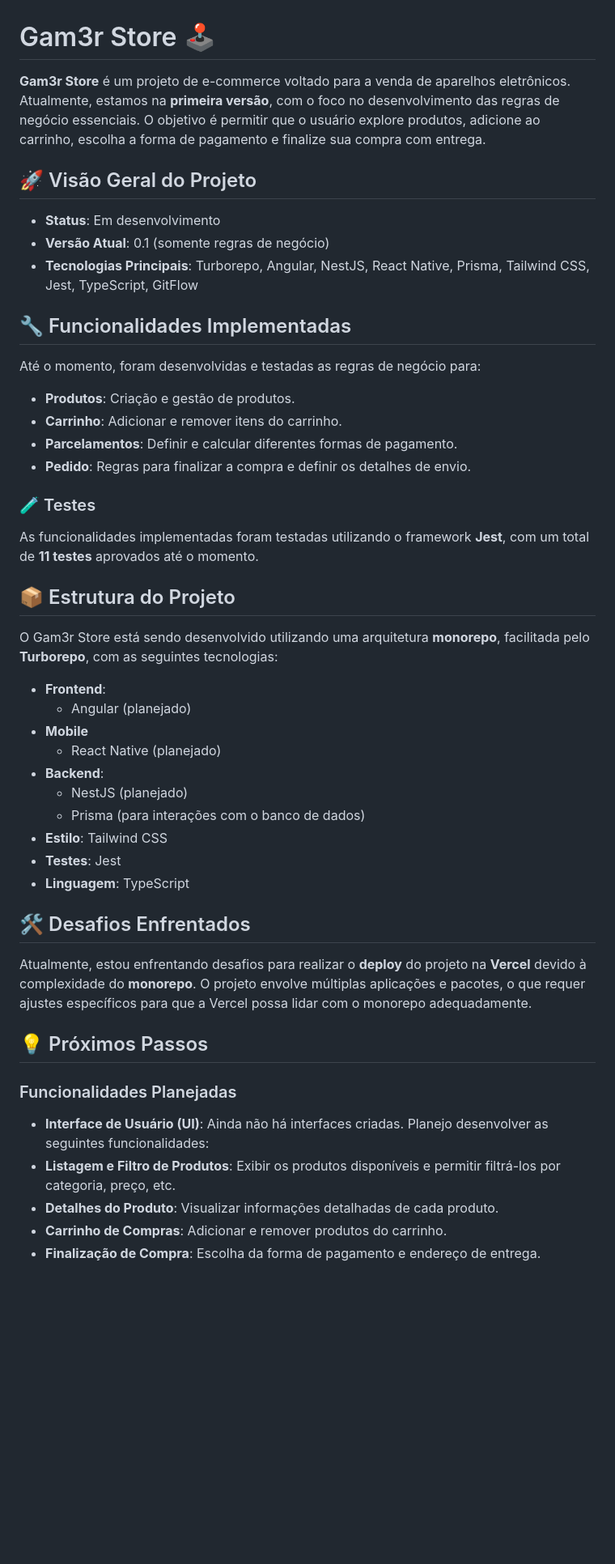
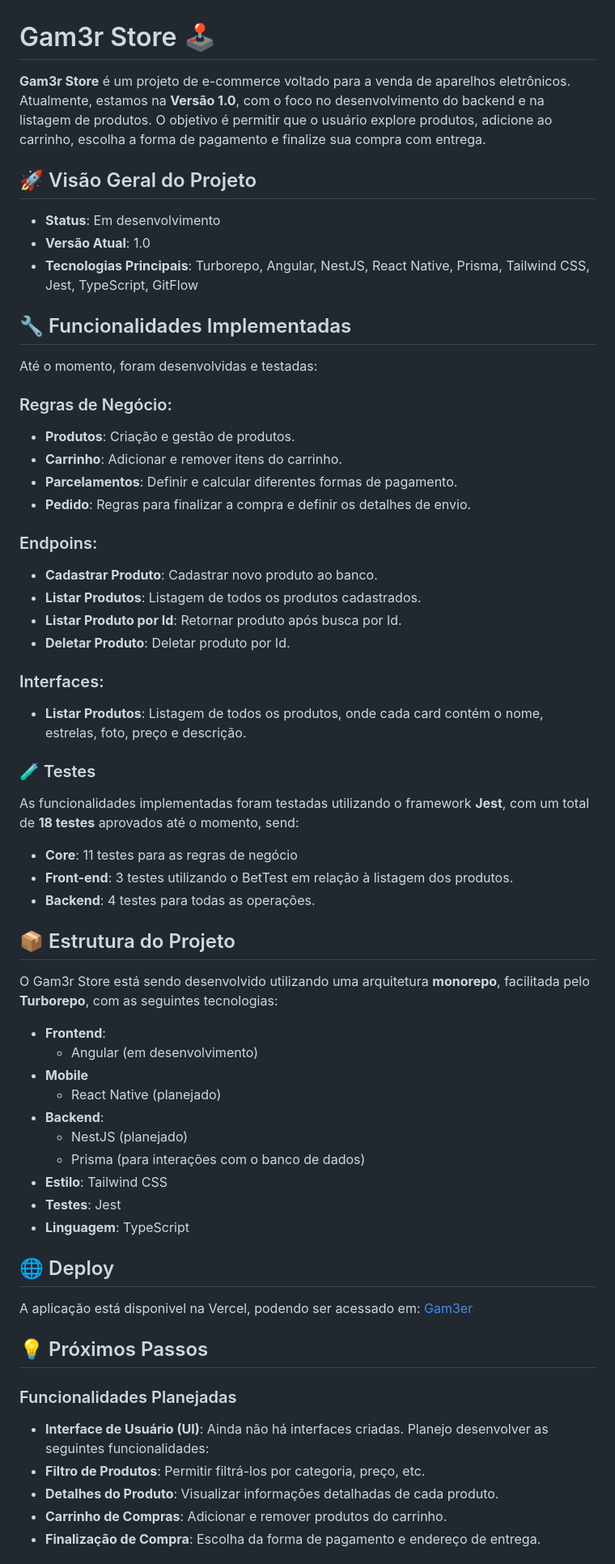
Before and after one commit to devLuanPaiva/Gam3rStore, a Markdown page: README.md, the part around the change printed below. Shown: that part at 81% size. GitHub-like rendering; blank space fills up the shorter version.

Commit message:
docs: update README

```diff
--- a/README.md
+++ b/README.md
@@ -1,32 +1,45 @@
 # Gam3r Store 🕹️
 
-**Gam3r Store** é um projeto de e-commerce voltado para a venda de aparelhos eletrônicos. Atualmente, estamos na **primeira versão**, com o foco no desenvolvimento das regras de negócio essenciais. O objetivo é permitir que o usuário explore produtos, adicione ao carrinho, escolha a forma de pagamento e finalize sua compra com entrega.
+**Gam3r Store** é um projeto de e-commerce voltado para a venda de aparelhos eletrônicos. Atualmente, estamos na **Versão 1.0**, com o foco no desenvolvimento do backend e na listagem de produtos. O objetivo é permitir que o usuário explore produtos, adicione ao carrinho, escolha a forma de pagamento e finalize sua compra com entrega.
 
 ## 🚀 Visão Geral do Projeto
 
 - **Status**: Em desenvolvimento
-- **Versão Atual**: 0.1 (somente regras de negócio)
+- **Versão Atual**: 1.0
 - **Tecnologias Principais**: Turborepo, Angular, NestJS, React Native, Prisma, Tailwind CSS, Jest, TypeScript, GitFlow
 
 ## 🔧 Funcionalidades Implementadas
 
-Até o momento, foram desenvolvidas e testadas as regras de negócio para:
-
+Até o momento, foram desenvolvidas e testadas:
+### Regras de Negócio:
 - **Produtos**: Criação e gestão de produtos.
 - **Carrinho**: Adicionar e remover itens do carrinho.
 - **Parcelamentos**: Definir e calcular diferentes formas de pagamento.
 - **Pedido**: Regras para finalizar a compra e definir os detalhes de envio.
 
+### Endpoins:
+- **Cadastrar Produto**: Cadastrar novo produto ao banco.
+- **Listar Produtos**: Listagem de todos os produtos cadastrados.
+- **Listar Produto por Id**: Retornar produto após busca por Id.
+- **Deletar Produto**: Deletar produto por Id.
+
+### Interfaces:
+- **Listar Produtos**: Listagem de todos os produtos, onde cada card contém o nome, estrelas, foto, preço e descrição.
+
+
 ### 🧪 Testes
 
-As funcionalidades implementadas foram testadas utilizando o framework **Jest**, com um total de **11 testes** aprovados até o momento.
+As funcionalidades implementadas foram testadas utilizando o framework **Jest**, com um total de **18 testes** aprovados até o momento, send:
+- **Core**: 11 testes para as regras de negócio
+- **Front-end**: 3 testes utilizando o BetTest em relação à listagem dos produtos.
+- **Backend**: 4 testes para todas as operações.
 
 ## 📦 Estrutura do Projeto
 
 O Gam3r Store está sendo desenvolvido utilizando uma arquitetura **monorepo**, facilitada pelo **Turborepo**, com as seguintes tecnologias:
 
 - **Frontend**:
-  - Angular (planejado)
+  - Angular (em desenvolvimento)
 - **Mobile**
   - React Native (planejado)
 - **Backend**:
@@ -36,16 +49,15 @@ O Gam3r Store está sendo desenvolvido utilizando uma arquitetura **monorepo**,
 - **Testes**: Jest
 - **Linguagem**: TypeScript
 
-## 🛠 Desafios Enfrentados
-
-Atualmente, estou enfrentando desafios para realizar o **deploy** do projeto na **Vercel** devido à complexidade do **monorepo**. O projeto envolve múltiplas aplicações e pacotes, o que requer ajustes específicos para que a Vercel possa lidar com o monorepo adequadamente.
+## 🌐 Deploy
+A aplicação está disponivel na Vercel, podendo ser acessado em: [Gam3er]('https://game-api-beta.vercel.app')
 
 ## 💡 Próximos Passos
 
 ### Funcionalidades Planejadas
 
 - **Interface de Usuário (UI)**: Ainda não há interfaces criadas. Planejo desenvolver as seguintes funcionalidades:
-- **Listagem e Filtro de Produtos**: Exibir os produtos disponíveis e permitir filtrá-los por categoria, preço, etc.
+- **Filtro de Produtos**: Permitir filtrá-los por categoria, preço, etc.
 - **Detalhes do Produto**: Visualizar informações detalhadas de cada produto.
 - **Carrinho de Compras**: Adicionar e remover produtos do carrinho.
 - **Finalização de Compra**: Escolha da forma de pagamento e endereço de entrega.
```
Also changed, not shown: other parts of README.md (+0 -4 lines).
